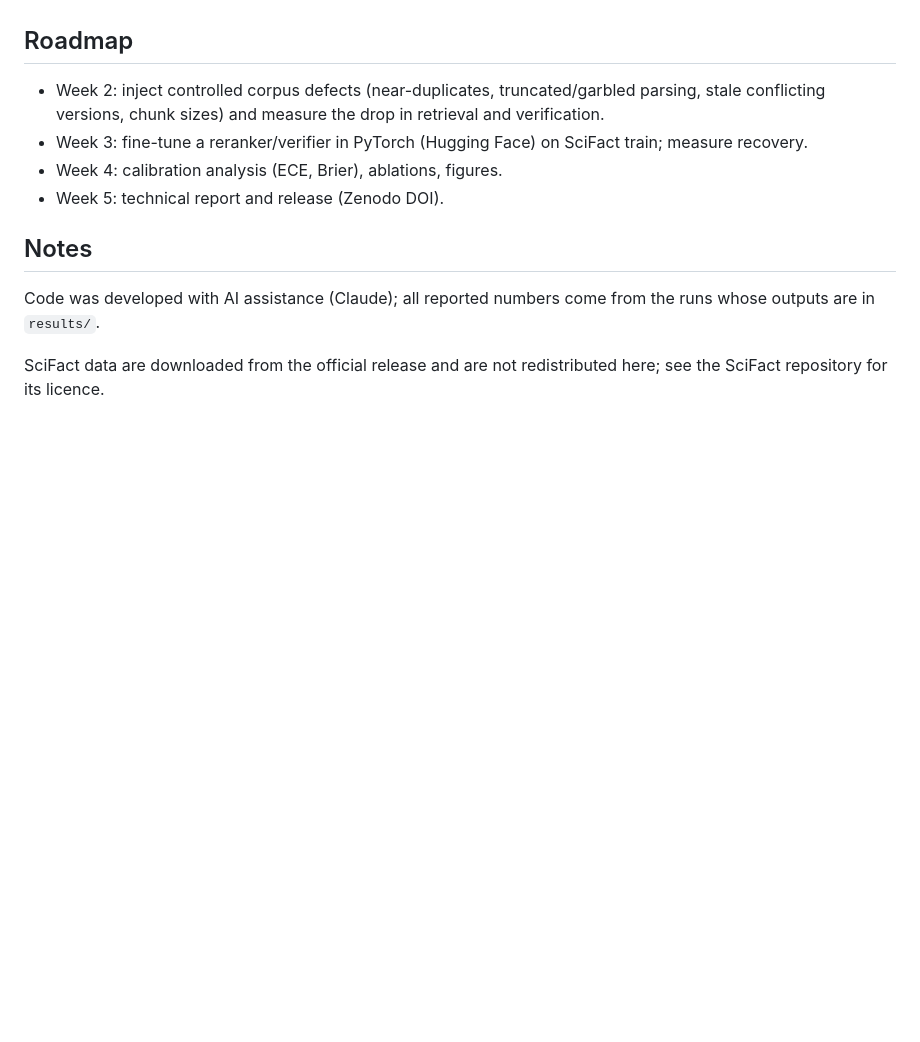
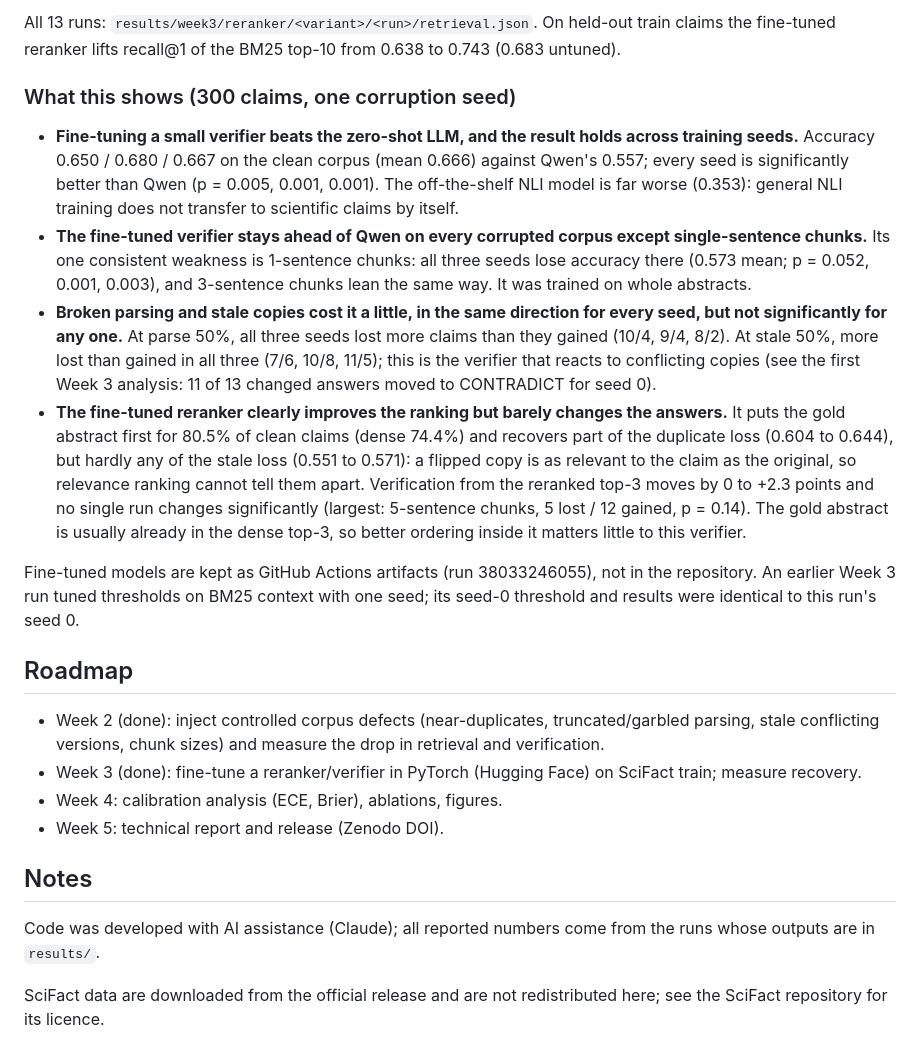
Before and after one commit to Likhithvenkatanalla/rag-dq-benchmark, a Markdown page: README.md, the part around one of its changes. GitHub-like rendering; blank space fills up the shorter version.

```diff
--- a/README.md
+++ b/README.md
@@ -220,9 +224,38 @@ in the repository.
+All 13 runs: `results/week3/reranker/<variant>/<run>/retrieval.json`. On held-out train claims the
+fine-tuned reranker lifts recall@1 of the BM25 top-10 from 0.638 to 0.743 (0.683 untuned).
+
+### What this shows (300 claims, one corruption seed)
+
+- **Fine-tuning a small verifier beats the zero-shot LLM, and the result holds across training
+  seeds.** Accuracy 0.650 / 0.680 / 0.667 on the clean corpus (mean 0.666) against Qwen's 0.557;
+  every seed is significantly better than Qwen (p = 0.005, 0.001, 0.001). The off-the-shelf NLI model
+  is far worse (0.353): general NLI training does not transfer to scientific claims by itself.
+- **The fine-tuned verifier stays ahead of Qwen on every corrupted corpus except single-sentence
+  chunks.** Its one consistent weakness is 1-sentence chunks: all three seeds lose accuracy there
+  (0.573 mean; p = 0.052, 0.001, 0.003), and 3-sentence chunks lean the same way. It was trained on
+  whole abstracts.
+- **Broken parsing and stale copies cost it a little, in the same direction for every seed, but
+  not significantly for any one.** At parse 50%, all three seeds lost more claims than they gained
+  (10/4, 9/4, 8/2). At stale 50%, more lost than gained in all three (7/6, 10/8, 11/5); this is the
+  verifier that reacts to conflicting copies (see the first Week 3 analysis: 11 of 13 changed
+  answers moved to CONTRADICT for seed 0).
+- **The fine-tuned reranker clearly improves the ranking but barely changes the answers.** It puts
+  the gold abstract first for 80.5% of clean claims (dense 74.4%) and recovers part of the duplicate
+  loss (0.604 to 0.644), but hardly any of the stale loss (0.551 to 0.571): a flipped copy is as
+  relevant to the claim as the original, so relevance ranking cannot tell them apart. Verification
+  from the reranked top-3 moves by 0 to +2.3 points and no single run changes significantly
+  (largest: 5-sentence chunks, 5 lost / 12 gained, p = 0.14). The gold abstract is usually already
+  in the dense top-3, so better ordering inside it matters little to this verifier.
+
+Fine-tuned models are kept as GitHub Actions artifacts (run 38033246055), not in the repository.
+An earlier Week 3 run tuned thresholds on BM25 context with one seed; its seed-0 threshold and
+results were identical to this run's seed 0.
 
 ## Roadmap
 
-- Week 2: inject controlled corpus defects (near-duplicates, truncated/garbled parsing, stale
+- Week 2 (done): inject controlled corpus defects (near-duplicates, truncated/garbled parsing, stale
   conflicting versions, chunk sizes) and measure the drop in retrieval and verification.
-- Week 3: fine-tune a reranker/verifier in PyTorch (Hugging Face) on SciFact train; measure recovery.
+- Week 3 (done): fine-tune a reranker/verifier in PyTorch (Hugging Face) on SciFact train; measure recovery.
 - Week 4: calibration analysis (ECE, Brier), ablations, figures.
 - Week 5: technical report and release (Zenodo DOI).
 
```
Also changed, not shown: other parts of README.md (+55 -51 lines).
